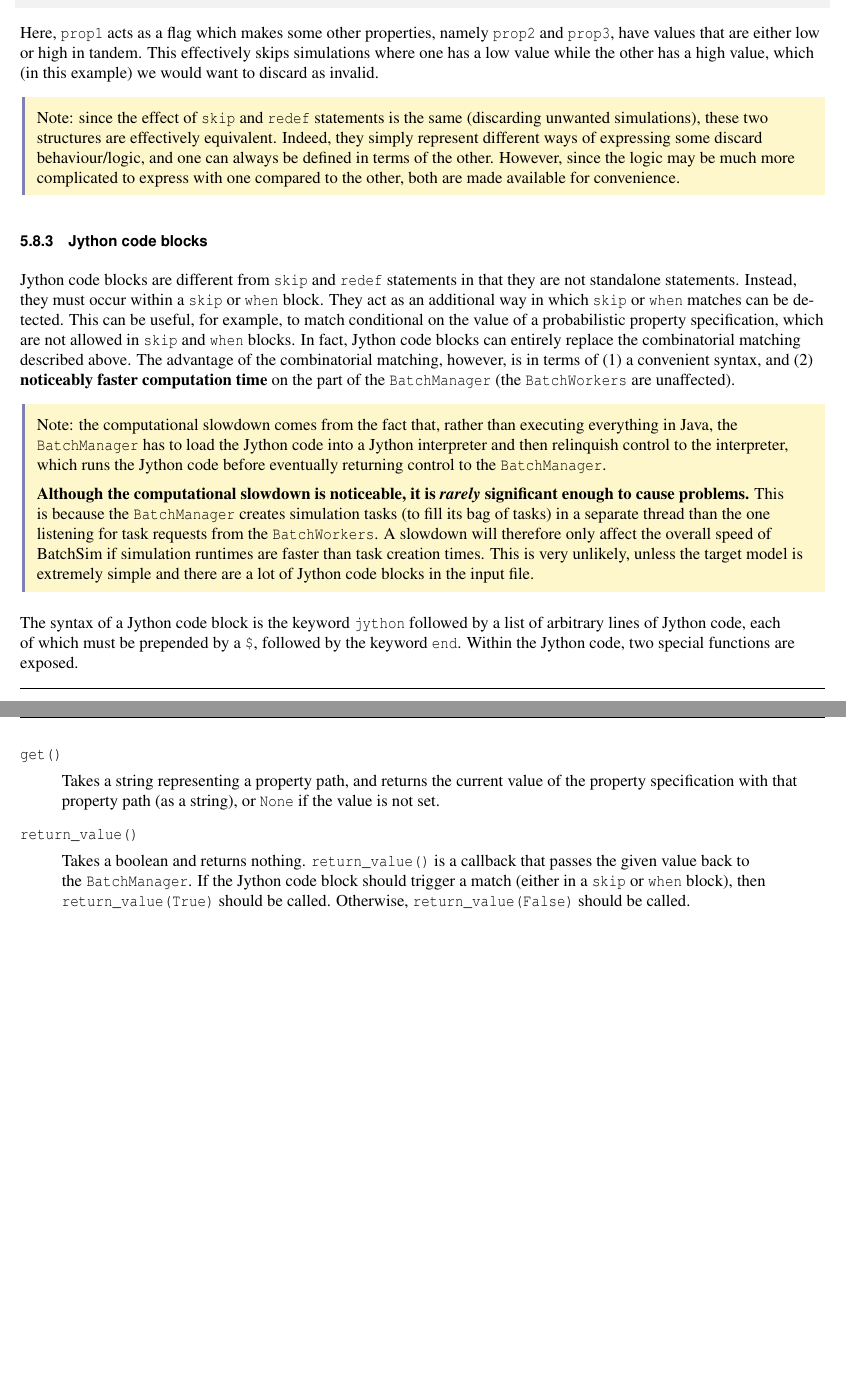
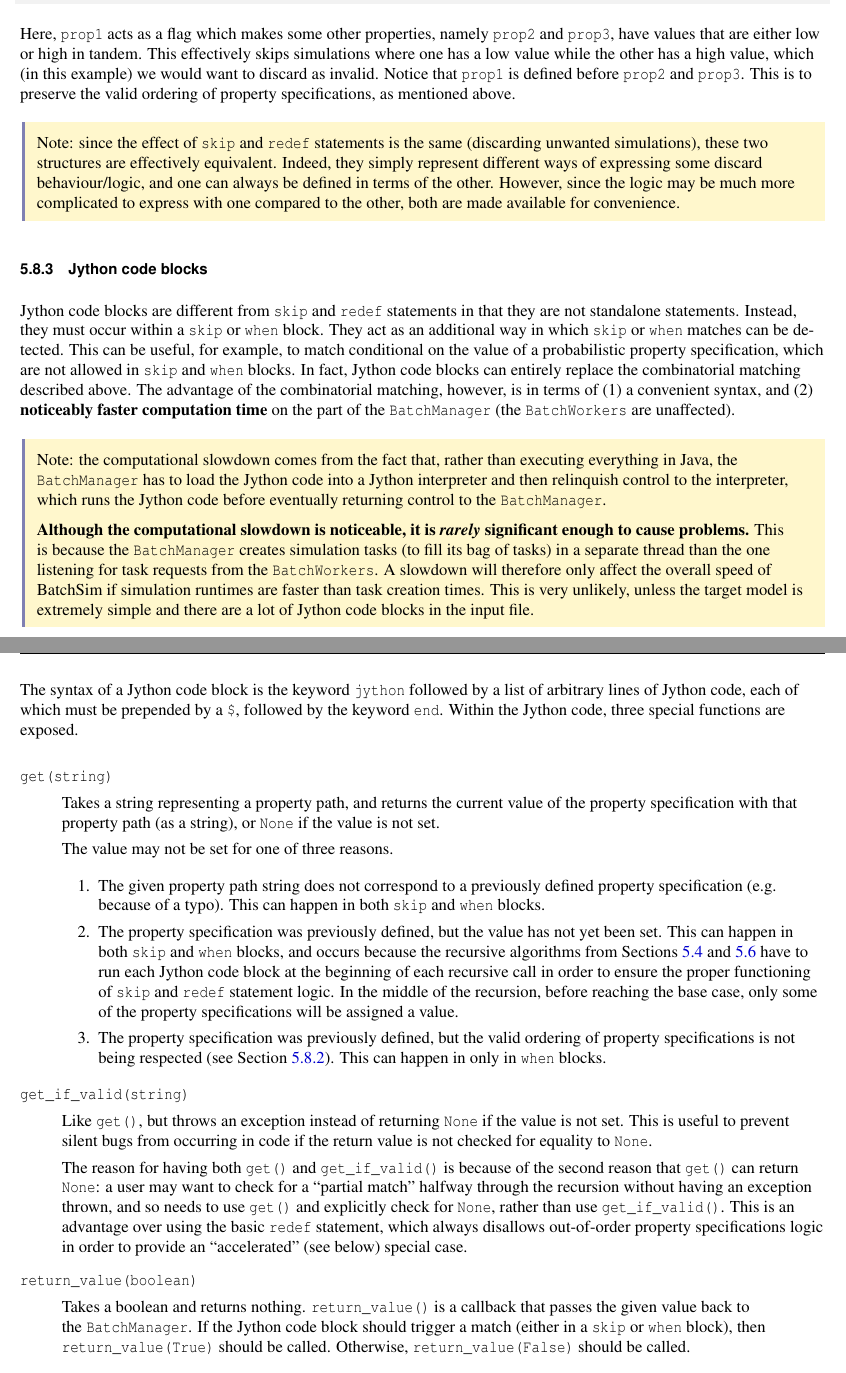
Before and after one commit to artisynth/artisynth_models, a LaTeX document (doc/batchsim/batchsim.tex): two parts of pages 20 and 21 of 30 before the commit and two parts of pages 20 and 21 of 31 after it, joined at a grey line, cut so that both start at the same text, the shorter picture padded with empty space. The pictures show the PDF file doc/batchsim/batchsim.pdf that the author committed with the source.

Commit message:
Updated the JythonCodeBlock in the docs and its error message.

```diff
--- a/doc/batchsim/batchsim.tex
+++ b/doc/batchsim/batchsim.tex
@@ -869,7 +870,7 @@ Aside: we can think of the contents of the input file as a directed graph where
   end
 \end{lstlisting}
 
-Here, {\tt prop1} acts as a flag which makes some other properties, namely {\tt prop2} and {\tt prop3}, have values that are either low or high in tandem. This effectively skips simulations where one has a low value while the other has a high value, which (in this example) we would want to discard as invalid.
+Here, {\tt prop1} acts as a flag which makes some other properties, namely {\tt prop2} and {\tt prop3}, have values that are either low or high in tandem. This effectively skips simulations where one has a low value while the other has a high value, which (in this example) we would want to discard as invalid. Notice that {\tt prop1} is defined before {\tt prop2} and {\tt prop3}. This is to preserve the valid ordering of property specifications, as mentioned above.
 
 \begin{sideblock}
 Note: since the effect of {\tt skip} and {\tt redef} statements is the same (discarding unwanted simulations), these two structures are effectively equivalent. Indeed, they simply represent different ways of expressing some discard behaviour/logic, and one can always be defined in terms of the other. However, since the logic may be much more complicated to express with one compared to the other, both are made available for convenience.
@@ -885,15 +886,33 @@ Note: the computational slowdown comes from the fact that, rather than executing
 \textbf{Although the computational slowdown is noticeable, it is \textit{rarely} significant enough to cause problems.} This is because the \BM\ creates simulation tasks (to fill its bag of tasks) in a separate thread than the one listening for task requests from the \BWs. A slowdown will therefore only affect the overall speed of BatchSim if simulation runtimes are faster than task creation times. This is very unlikely, unless the target model is extremely simple and there are a lot of Jython code blocks in the input file.
 \end{sideblock}
 
-The syntax of a Jython code block is the keyword {\tt jython} followed by a list of arbitrary lines of Jython code, each of which must be prepended by a {\tt \$}, followed by the keyword {\tt end}. Within the Jython code, two special functions are exposed.
+The syntax of a Jython code block is the keyword {\tt jython} followed by a list of arbitrary lines of Jython code, each of which must be prepended by a {\tt \$}, followed by the keyword {\tt end}. Within the Jython code, three special functions are exposed.
 
 \begin{description}
 
-\item[{\tt get()} ] \mbox{}
+\item[{\tt get(string)} ] \mbox{}
 
 Takes a string representing a property path, and returns the current value of the property specification with that property path (as a string), or {\tt None} if the value is not set.
 
-\item[{\tt return\_value()} ] \mbox{}
+The value may not be set for one of three reasons.
+
+\begin{enumerate}
+
+\item The given property path string does not correspond to a previously defined property specification (e.g. because of a typo). This can happen in both {\tt skip} and {\tt when} blocks.
+
+\item The property specification was previously defined, but the value has not yet been set. This can happen in both {\tt skip} and {\tt when} blocks, and occurs because the recursive algorithms from Sections \ref{psl:comb-spec} and \ref{psl:hybrid} have to run each Jython code block at the beginning of each recursive call in order to ensure the proper functioning of {\tt skip} and {\tt redef} statement logic. In the middle of the recursion, before reaching the base case, only some of the property specifications will be assigned a value.
+
+\item The property specification was previously defined, but the valid ordering of property specifications is not being respected (see Section \ref{psl:control-struct:redef}). This can happen in only in {\tt when} blocks.
+
+\end{enumerate}
+
+\item[{\tt get\_if\_valid(string)} ] \mbox{}
+
+Like {\tt get()}, but throws an exception instead of returning {\tt None} if the value is not set. This is useful to prevent silent bugs from occurring in code if the return value is not checked for equality to {\tt None}.
+
+The reason for having both {\tt get()} and {\tt get\_if\_valid()} is because of the second reason that {\tt get()} can return {\tt None}: a user may want to check for a ``partial match'' halfway through the recursion without having an exception thrown, and so needs to use {\tt get()} and explicitly check for {\tt None}, rather than use {\tt get\_if\_valid()}. This is an advantage over using the basic {\tt redef} statement, which always disallows out-of-order property specifications logic in order to provide an ``accelerated'' (see below) special case.
+
+\item[{\tt return\_value(boolean)} ] \mbox{}
 
 Takes a boolean and returns nothing. {\tt return\_value()} is a callback that passes the given value back to the \BM. If the Jython code block should trigger a match (either in a {\tt skip} or {\tt when} block), then {\tt return\_value(True)} should be called. Otherwise, {\tt return\_value(False)} should be called.
 
```
Also changed, not shown: doc/batchsim/batchsim.pdf, doc/batchsim/batchsim.tex (5 more changed lines), 1 other file.
